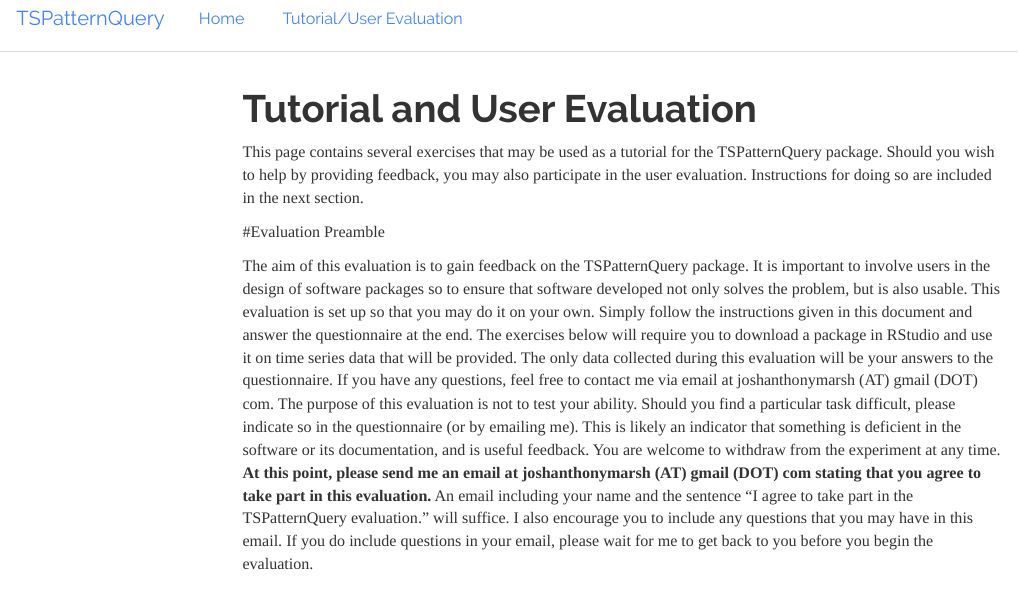
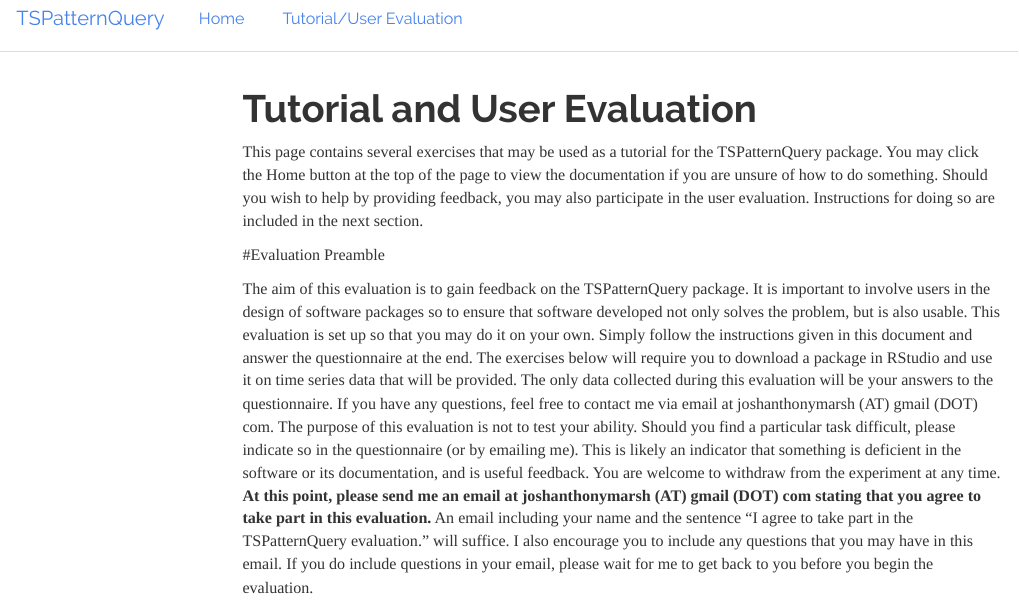
Before and after one commit to huhuigou/TSPatternQuery, an R Markdown document (evaluation.Rmd): the page in a window 1100 px wide, from its top. Rendered offline with R 4.5, knitr and Pandoc, with nearby package versions; some code elsewhere in the file could not run offline; menus at the side of the page are left out.

Commit message:
Added a sentence to evaluation

````diff
--- a/evaluation.Rmd
+++ b/evaluation.Rmd
@@ -6,7 +6,7 @@
 library(xts)
 ```
 
-This page contains several exercises that may be used as a tutorial for the TSPatternQuery package. Should you wish to help by providing feedback, you may also participate in the user evaluation. Instructions for doing so are included in the next section.
+This page contains several exercises that may be used as a tutorial for the TSPatternQuery package. You may click the Home button at the top of the page to view the documentation if you are unsure of how to do something. Should you wish to help by providing feedback, you may also participate in the user evaluation. Instructions for doing so are included in the next section.
 
 #Evaluation Preamble
 
````
Also changed, not shown: evaluation.html, evaluation_files/figure-html/unnamed-chunk-12-1.png, index.html, index_files/figure-html/unnamed-chunk-14-2.png, index_files/figure-html/unnamed-chunk-2-1.png, index_files/figure-html/unnamed-chunk-2-2.png.
